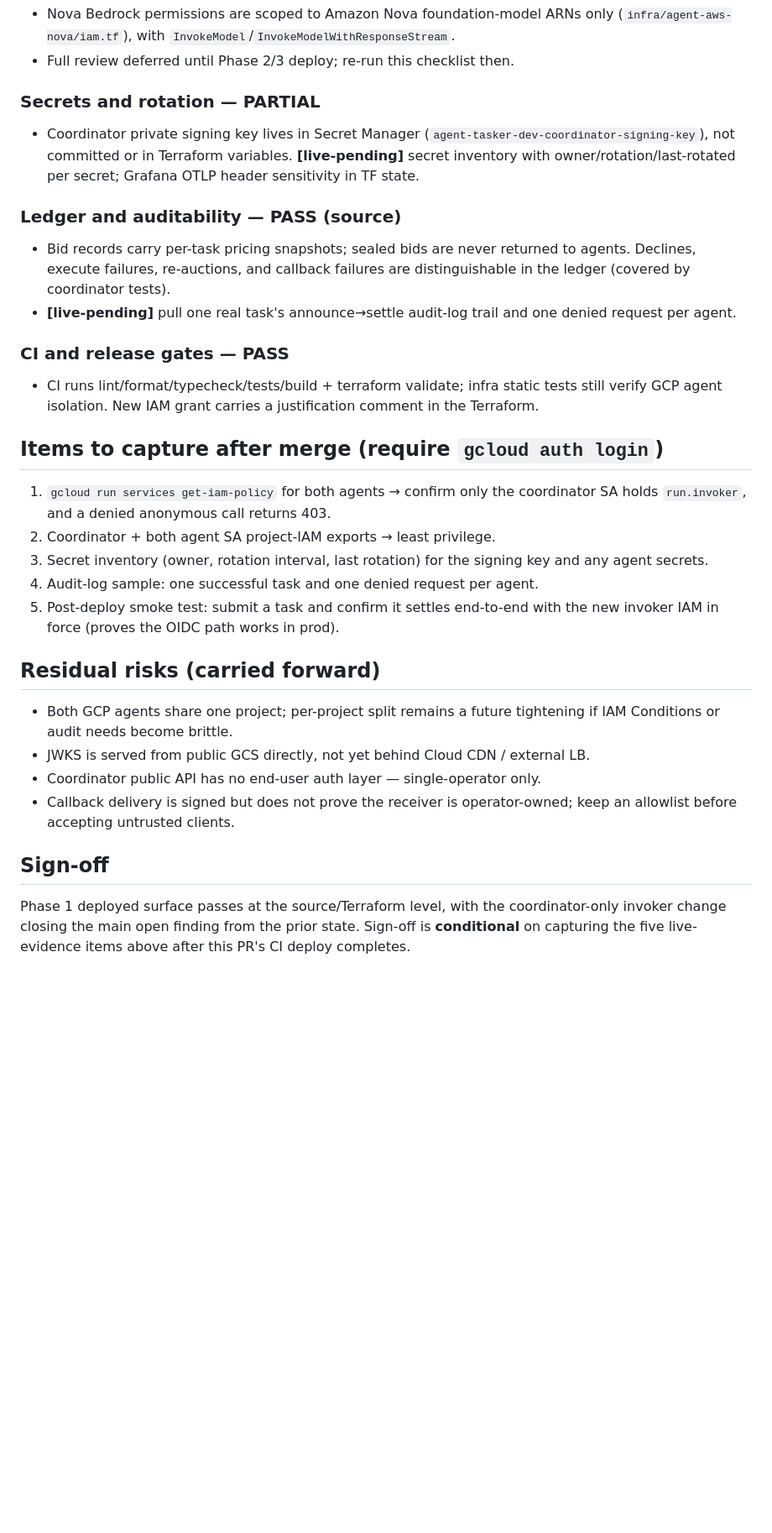
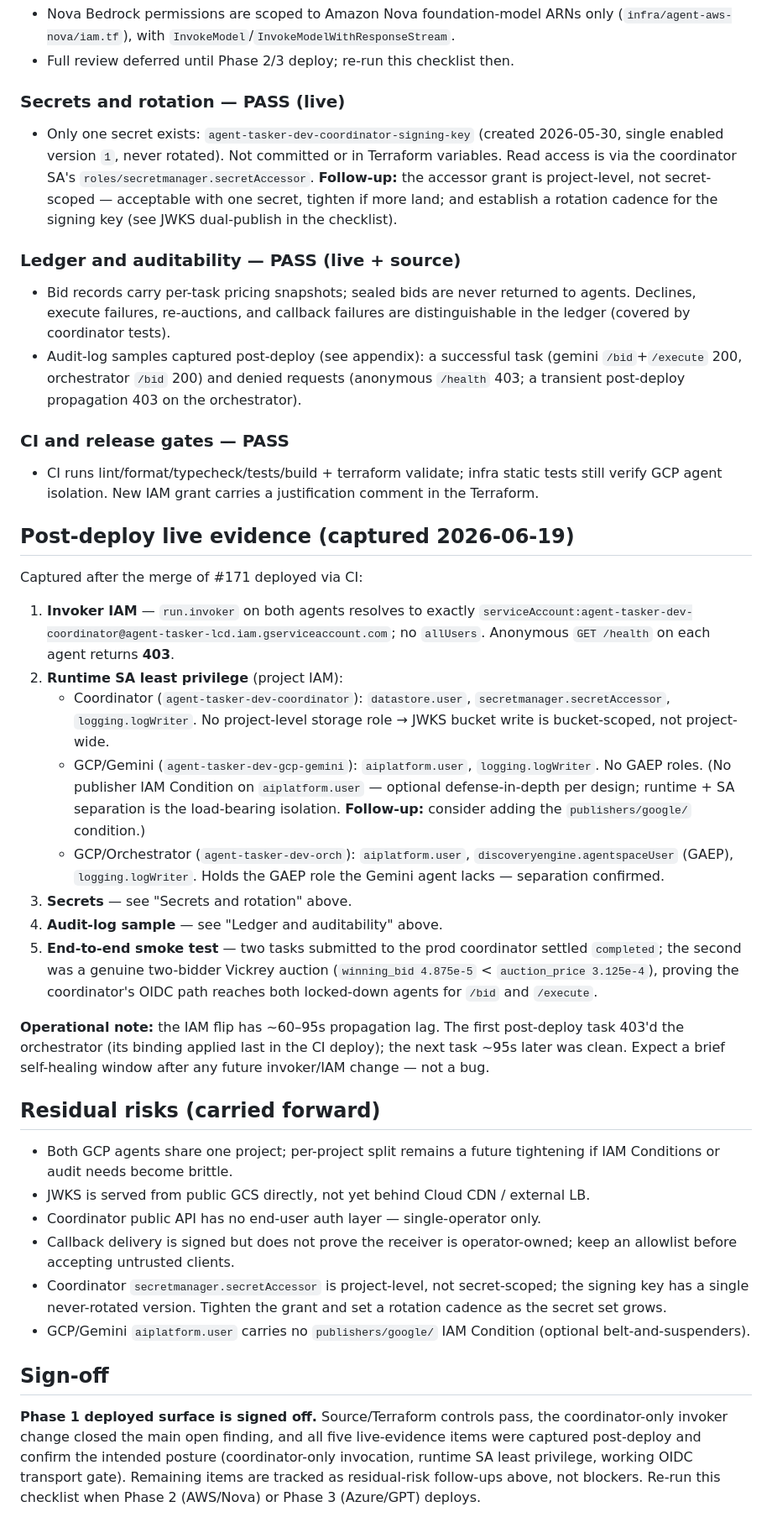
Before and after one commit to lopeztech/agent-tasker, a Markdown page: docs/security-review-2026-06-19-phase1.md, the part around the change. Shown at 84% size. GitHub-like rendering; blank space fills up the shorter version.

Commit message:
Complete Phase 1 security sign-off with post-deploy evidence (#172)
Capture the five live-evidence items from the conditional sign-off after #171
deployed: invoker IAM (coordinator-SA-only, anonymous 403), runtime SA least
privilege for coordinator/gemini/orchestrator, secret inventory, audit-log
samples, and the end-to-end smoke test (two-bidder Vickrey auction settles).
Flip the sign-off from conditional to complete; record the IAM-propagation lag
note and new residual-risk follow-ups (secret-scoping, key rotation, optional
publisher IAM Condition on the Gemini agent).

Co-authored-by: Josh Lopez <josh@contained.io>
Co-authored-by: Claude Opus 4.8 <noreply@anthropic.com>

```diff
--- a/docs/security-review-2026-06-19-phase1.md
+++ b/docs/security-review-2026-06-19-phase1.md
@@ -73,34 +73,59 @@ agent call.
   (`infra/agent-aws-nova/iam.tf`), with `InvokeModel`/`InvokeModelWithResponseStream`.
 - Full review deferred until Phase 2/3 deploy; re-run this checklist then.
 
-### Secrets and rotation — PARTIAL
-- Coordinator private signing key lives in Secret Manager
-  (`agent-tasker-dev-coordinator-signing-key`), not committed or in Terraform
-  variables. **[live-pending]** secret inventory with owner/rotation/last-rotated
-  per secret; Grafana OTLP header sensitivity in TF state.
+### Secrets and rotation — PASS (live)
+- Only one secret exists: `agent-tasker-dev-coordinator-signing-key` (created
+  2026-05-30, single enabled version `1`, never rotated). Not committed or in
+  Terraform variables. Read access is via the coordinator SA's
+  `roles/secretmanager.secretAccessor`. **Follow-up:** the accessor grant is
+  project-level, not secret-scoped — acceptable with one secret, tighten if more
+  land; and establish a rotation cadence for the signing key (see JWKS
+  dual-publish in the checklist).
 
-### Ledger and auditability — PASS (source)
+### Ledger and auditability — PASS (live + source)
 - Bid records carry per-task pricing snapshots; sealed bids are never returned to
   agents. Declines, execute failures, re-auctions, and callback failures are
   distinguishable in the ledger (covered by coordinator tests).
-- **[live-pending]** pull one real task's announce→settle audit-log trail and one
-  denied request per agent.
+- Audit-log samples captured post-deploy (see appendix): a successful task
+  (gemini `/bid`+`/execute` 200, orchestrator `/bid` 200) and denied requests
+  (anonymous `/health` 403; a transient post-deploy propagation 403 on the
+  orchestrator).
 
 ### CI and release gates — PASS
 - CI runs lint/format/typecheck/tests/build + terraform validate; infra static
   tests still verify GCP agent isolation. New IAM grant carries a justification
   comment in the Terraform.
 
-## Items to capture after merge (require `gcloud auth login`)
+## Post-deploy live evidence (captured 2026-06-19)
 
-1. `gcloud run services get-iam-policy` for both agents → confirm only the
-   coordinator SA holds `run.invoker`, and a denied anonymous call returns 403.
-2. Coordinator + both agent SA project-IAM exports → least privilege.
-3. Secret inventory (owner, rotation interval, last rotation) for the signing key
-   and any agent secrets.
-4. Audit-log sample: one successful task and one denied request per agent.
-5. Post-deploy smoke test: submit a task and confirm it settles end-to-end with
-   the new invoker IAM in force (proves the OIDC path works in prod).
+Captured after the merge of #171 deployed via CI:
+
+1. **Invoker IAM** — `run.invoker` on both agents resolves to exactly
+   `serviceAccount:agent-tasker-dev-coordinator@agent-tasker-lcd.iam.gserviceaccount.com`;
+   no `allUsers`. Anonymous `GET /health` on each agent returns **403**.
+2. **Runtime SA least privilege** (project IAM):
+   - Coordinator (`agent-tasker-dev-coordinator`): `datastore.user`,
+     `secretmanager.secretAccessor`, `logging.logWriter`. No project-level
+     storage role → JWKS bucket write is bucket-scoped, not project-wide.
+   - GCP/Gemini (`agent-tasker-dev-gcp-gemini`): `aiplatform.user`,
+     `logging.logWriter`. No GAEP roles. (No publisher IAM Condition on
+     `aiplatform.user` — optional defense-in-depth per design; runtime + SA
+     separation is the load-bearing isolation. **Follow-up:** consider adding
+     the `publishers/google/` condition.)
+   - GCP/Orchestrator (`agent-tasker-dev-orch`): `aiplatform.user`,
+     `discoveryengine.agentspaceUser` (GAEP), `logging.logWriter`. Holds the
+     GAEP role the Gemini agent lacks — separation confirmed.
+3. **Secrets** — see "Secrets and rotation" above.
+4. **Audit-log sample** — see "Ledger and auditability" above.
+5. **End-to-end smoke test** — two tasks submitted to the prod coordinator
+   settled `completed`; the second was a genuine two-bidder Vickrey auction
+   (`winning_bid 4.875e-5` < `auction_price 3.125e-4`), proving the coordinator's
+   OIDC path reaches both locked-down agents for `/bid` and `/execute`.
+
+**Operational note:** the IAM flip has ~60–95s propagation lag. The first
+post-deploy task 403'd the orchestrator (its binding applied last in the CI
+deploy); the next task ~95s later was clean. Expect a brief self-healing window
+after any future invoker/IAM change — not a bug.
 
 ## Residual risks (carried forward)
 
@@ -110,10 +135,18 @@ agent call.
 - Coordinator public API has no end-user auth layer — single-operator only.
 - Callback delivery is signed but does not prove the receiver is operator-owned;
   keep an allowlist before accepting untrusted clients.
+- Coordinator `secretmanager.secretAccessor` is project-level, not secret-scoped;
+  the signing key has a single never-rotated version. Tighten the grant and set a
+  rotation cadence as the secret set grows.
+- GCP/Gemini `aiplatform.user` carries no `publishers/google/` IAM Condition
+  (optional belt-and-suspenders).
 
 ## Sign-off
 
-Phase 1 deployed surface passes at the source/Terraform level, with the
-coordinator-only invoker change closing the main open finding from the prior
-state. Sign-off is **conditional** on capturing the five live-evidence items
-above after this PR's CI deploy completes.
+**Phase 1 deployed surface is signed off.** Source/Terraform controls pass, the
+coordinator-only invoker change closed the main open finding, and all five
+live-evidence items were captured post-deploy and confirm the intended posture
+(coordinator-only invocation, runtime SA least privilege, working OIDC transport
+gate). Remaining items are tracked as residual-risk follow-ups above, not
+blockers. Re-run this checklist when Phase 2 (AWS/Nova) or Phase 3 (Azure/GPT)
+deploys.
```
